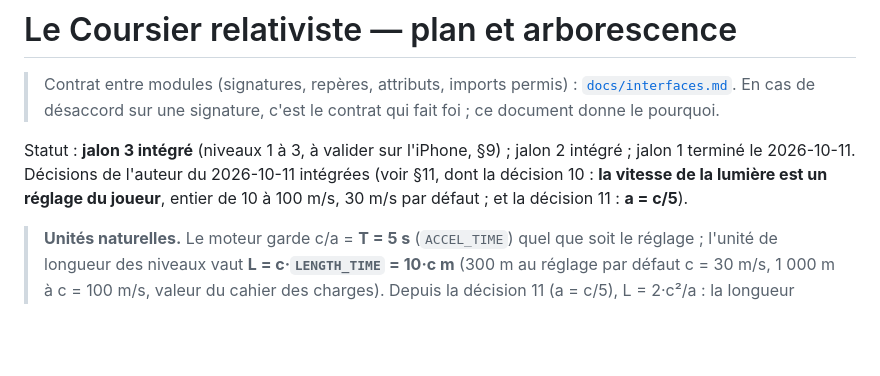
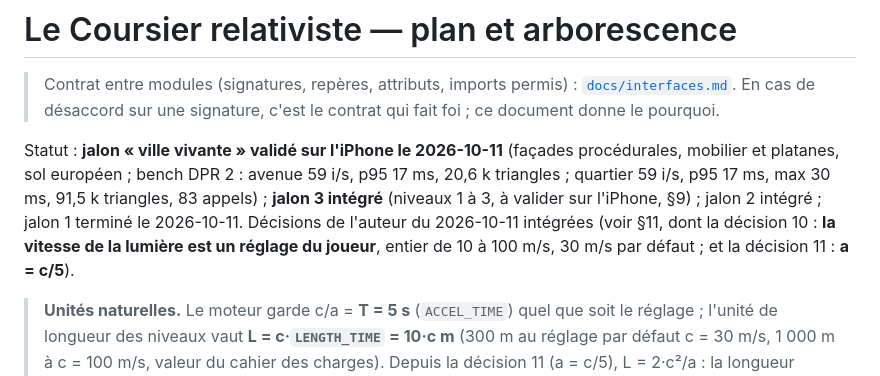
Before and after one commit to hugohismans/aSlower, a Markdown page: docs/conception.md, the part around the change. Rendered like a GitHub page; blank space fills up the shorter version.

Commit message:
Conception : jalon « ville vivante » validé sur l'iPhone (bench)
Co-Authored-By: Claude Opus 5.5 <noreply@anthropic.com>
Claude-Session: https://claude.ai/code/session_01W8UcsLqJLZA2M9W74CSrMX

```diff
--- a/docs/conception.md
+++ b/docs/conception.md
@@ -2,7 +2,7 @@
 
 > Contrat entre modules (signatures, repères, attributs, imports permis) : [`docs/interfaces.md`](interfaces.md). En cas de désaccord sur une signature, c'est le contrat qui fait foi ; ce document donne le pourquoi.
 
-Statut : **jalon 3 intégré** (niveaux 1 à 3, à valider sur l'iPhone, §9) ; jalon 2 intégré ; jalon 1 terminé le 2026-10-11. Décisions de l'auteur du 2026-10-11 intégrées (voir §11, dont la décision 10 : **la vitesse de la lumière est un réglage du joueur**, entier de 10 à 100 m/s, 30 m/s par défaut ; et la décision 11 : **a = c/5**).
+Statut : **jalon « ville vivante » validé sur l'iPhone le 2026-10-11** (façades procédurales, mobilier et platanes, sol européen ; bench DPR 2 : avenue 59 i/s, p95 17 ms, 20,6 k triangles ; quartier 59 i/s, p95 17 ms, max 30 ms, 91,5 k triangles, 83 appels) ; **jalon 3 intégré** (niveaux 1 à 3, à valider sur l'iPhone, §9) ; jalon 2 intégré ; jalon 1 terminé le 2026-10-11. Décisions de l'auteur du 2026-10-11 intégrées (voir §11, dont la décision 10 : **la vitesse de la lumière est un réglage du joueur**, entier de 10 à 100 m/s, 30 m/s par défaut ; et la décision 11 : **a = c/5**).
 
 > **Unités naturelles.** Le moteur garde c/a = **T = 5 s** (`ACCEL_TIME`) quel que soit le réglage ; l'unité de longueur des niveaux vaut **L = c·`LENGTH_TIME` = 10·c m** (300 m au réglage par défaut c = 30 m/s, 1 000 m à c = 100 m/s, valeur du cahier des charges). Depuis la décision 11 (a = c/5), L = 2·c²/a : la longueur naturelle du mouvement, c²/a = 5·c m (150 m à c = 30), en vaut la moitié ; jusque-là (a = c/10), L valait c²/a. Les distances de jeu ci-dessous sont données en L (et en mètres à c = 30), les vitesses en fractions de c (β) ; les temps ne dépendent pas de c. Les éléments à l'échelle humaine (îlots de 56 m, rues, hauteurs, lampadaires tous les 40 m, œil à 1,6 m) restent en mètres. Le dépôt `hugohismans/aSlower` est public ; GitHub Pages y est publié en mode « GitHub Actions ». Les prototypes jetables du bac à sable (§0) ont servi de base au code du jalon 1. Publication sur <https://hugohismans.github.io/aSlower/> (la casse de l'URL compte).
 
```
